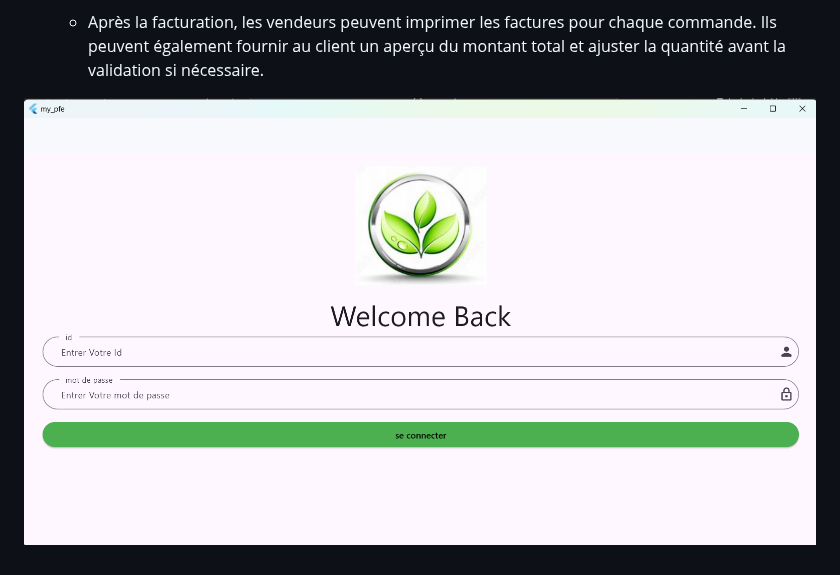
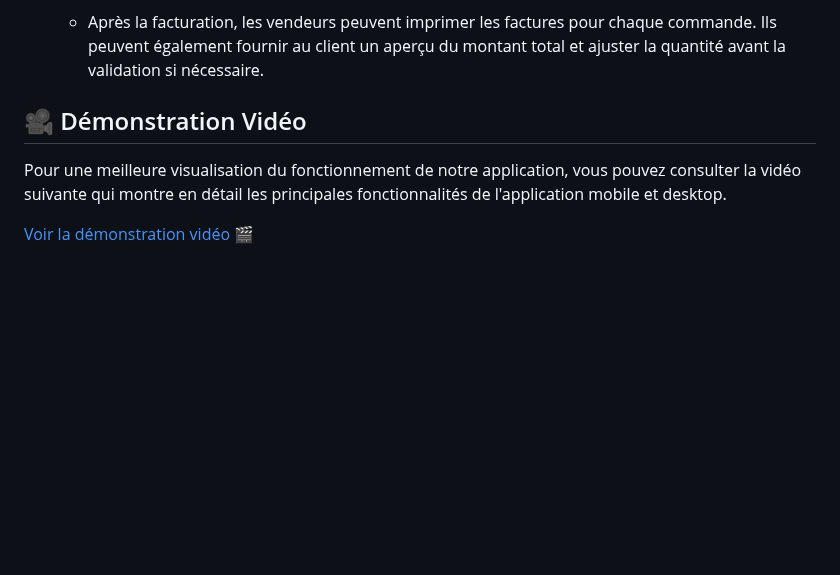
Before and after one commit to hanane-hbaly/my_pfe, a Markdown page: README.md, the part around the change. GitHub-like rendering; blank space fills up the shorter version.

```diff
--- a/README.md
+++ b/README.md
@@ -52,9 +52,8 @@ Les vendeurs ont accès à plusieurs fonctionnalités pour faciliter leur travai
 - 🖨️ **Impression de factures** :
    - Après la facturation, les vendeurs peuvent imprimer les factures pour chaque commande. Ils peuvent également fournir au client un aperçu du montant total et ajuster la quantité avant la validation si nécessaire.
 
+## 🎥 Démonstration Vidéo
 
+Pour une meilleure visualisation du fonctionnement de notre application, vous pouvez consulter la vidéo suivante qui montre en détail les principales fonctionnalités de l'application mobile et desktop.
 
-
-
-
-![Texte alternatif](login.png)
+[Voir la démonstration vidéo](login.png) 🎬
```
